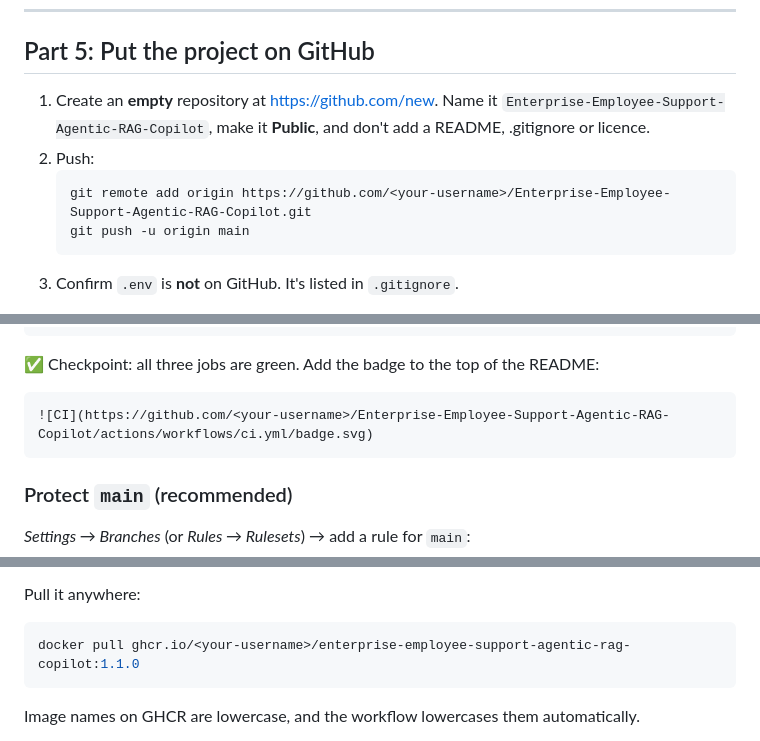
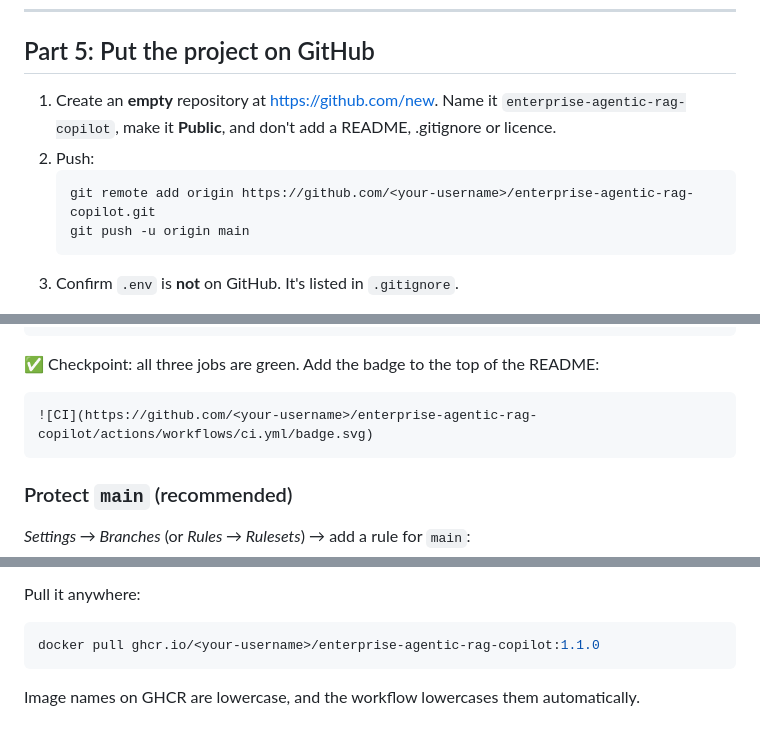
Before and after one commit to SyedHassamJan/enterprise-agentic-rag-copilot, a Markdown page: docs/devops-guide.md, 3 parts joined by grey strips. Drawn GitHub-style.

Commit message:
Point README and DevOps guide at the enterprise-agentic-rag-copilot repo

````diff
--- a/docs/devops-guide.md
+++ b/docs/devops-guide.md
@@ -128,10 +128,10 @@ Key ideas: `env_file` injects secrets at run time; the **named volume** `app-dat
 
 ## Part 5: Put the project on GitHub
 
-1. Create an **empty** repository at https://github.com/new. Name it `Enterprise-Employee-Support-Agentic-RAG-Copilot`, make it **Public**, and don't add a README, .gitignore or licence.
+1. Create an **empty** repository at https://github.com/new. Name it `enterprise-agentic-rag-copilot`, make it **Public**, and don't add a README, .gitignore or licence.
 2. Push:
    ```powershell
-   git remote add origin https://github.com/<your-username>/Enterprise-Employee-Support-Agentic-RAG-Copilot.git
+   git remote add origin https://github.com/<your-username>/enterprise-agentic-rag-copilot.git
    git push -u origin main
    ```
 3. Confirm `.env` is **not** on GitHub. It's listed in `.gitignore`.
@@ -169,7 +169,7 @@ pytest -q
 ✅ Checkpoint: all three jobs are green. Add the badge to the top of the README:
 
 ```markdown
-![CI](https://github.com/<your-username>/Enterprise-Employee-Support-Agentic-RAG-Copilot/actions/workflows/ci.yml/badge.svg)
+![CI](https://github.com/<your-username>/enterprise-agentic-rag-copilot/actions/workflows/ci.yml/badge.svg)
 ```
 
 ### Protect `main` (recommended)
@@ -204,7 +204,7 @@ The `publish` job then:
 Pull it anywhere:
 
 ```powershell
-docker pull ghcr.io/<your-username>/enterprise-employee-support-agentic-rag-copilot:1.1.0
+docker pull ghcr.io/<your-username>/enterprise-agentic-rag-copilot:1.1.0
 ```
 
 Image names on GHCR are lowercase, and the workflow lowercases them automatically.
````
Also changed, not shown: README.md (+1 -1 lines).
